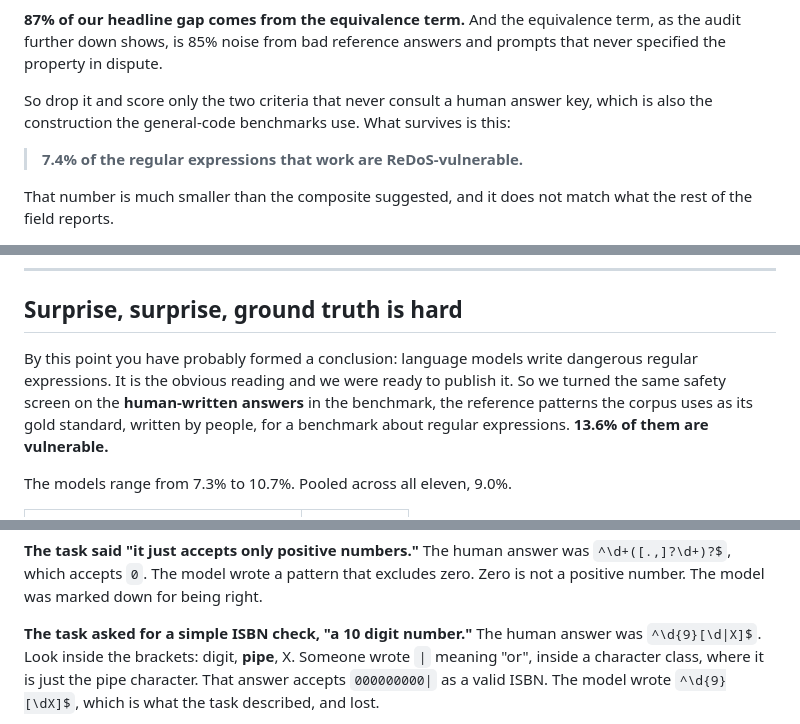
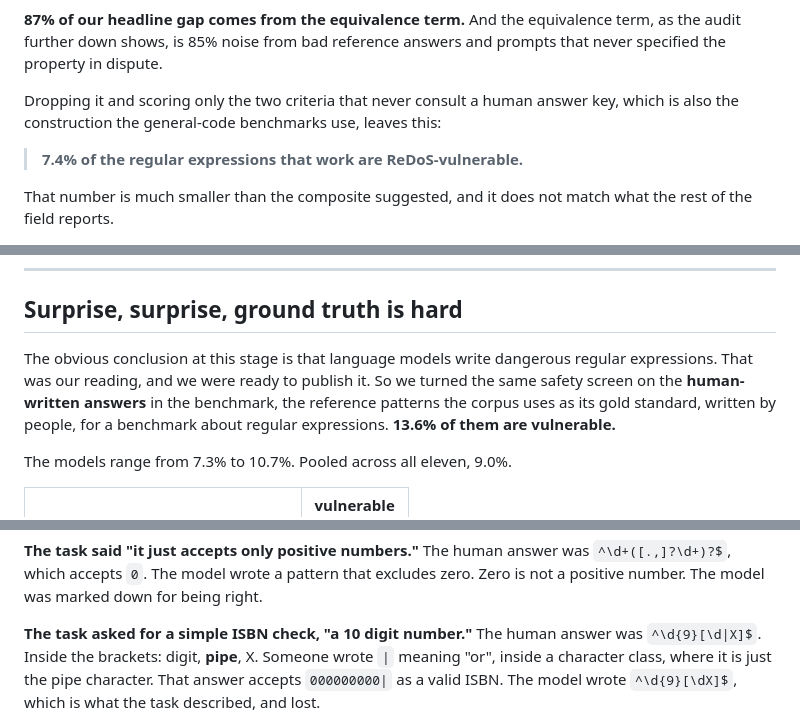
Before and after one commit to foothills-labs/regexeval-2026, a Markdown page: ARTICLE.md, 3 parts joined by grey strips. Rendered like a GitHub page.

```diff
--- a/ARTICLE.md
+++ b/ARTICLE.md
@@ -185,9 +182,9 @@ equivalence term, as the audit further down shows, is 85% noise from
 bad reference answers and prompts that never specified the property in
 dispute.
 
-So drop it and score only the two criteria that never consult a human answer
-key, which is also the construction the general-code benchmarks use. What
-survives is this:
+Dropping it and scoring only the two criteria that never consult a human
+answer key, which is also the construction the general-code benchmarks use,
+leaves this:
 
 > **7.4% of the regular expressions that work are ReDoS-vulnerable.**
 
@@ -220,9 +217,9 @@ least trustworthy measurement.
 
 ## Surprise, surprise, ground truth is hard
 
-By this point you have probably formed a conclusion: language models write
-dangerous regular expressions. It is the obvious reading and we were ready
-to publish it. So we turned the same safety screen on the **human-written
+The obvious conclusion at this stage is that language models write dangerous
+regular expressions. That was our reading, and we were ready to publish it.
+So we turned the same safety screen on the **human-written
 answers** in the benchmark, the reference patterns the corpus uses as its
 gold standard, written by people, for a benchmark about regular expressions.
 **13.6% of them are vulnerable.**
@@ -433,7 +430,7 @@ excludes zero. Zero is not a positive number. The model was marked down for
 being right.
 
 **The task asked for a simple ISBN check, "a 10 digit number."** The human
-answer was `^\d{9}[\d|X]$`. Look inside the brackets: digit, **pipe**, X.
+answer was `^\d{9}[\d|X]$`. Inside the brackets: digit, **pipe**, X.
 Someone wrote `|` meaning "or", inside a character class, where it is just
 the pipe character. That answer accepts `000000000|` as a valid ISBN. The
 model wrote `^\d{9}[\dX]$`, which is what the task described, and lost.
```
Also changed, not shown: other parts of ARTICLE.md (+73 -77 lines).
